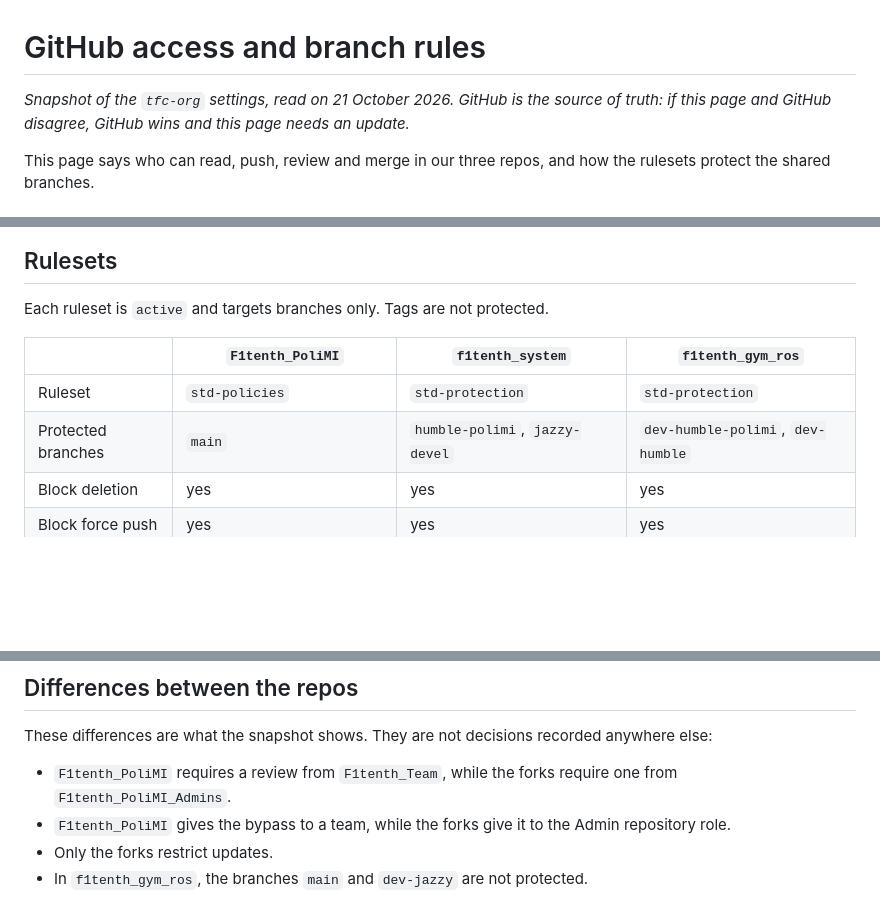
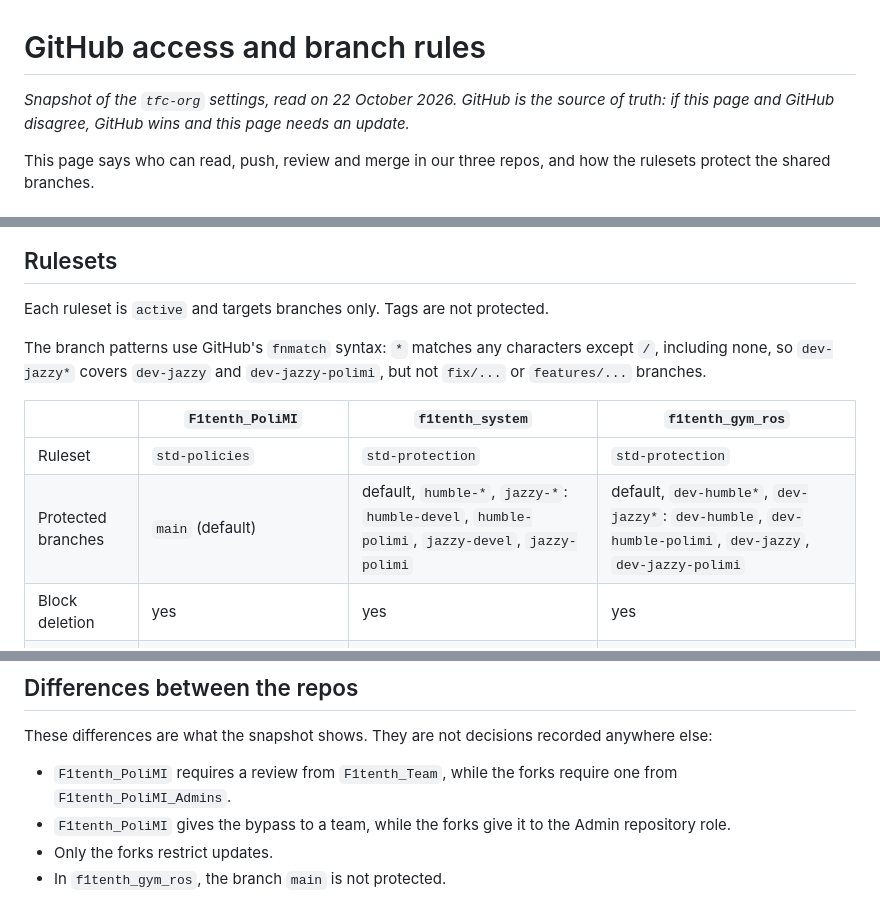
Before and after one commit to tfc-org/F1tenth_PoliMI, a Markdown page: docs/software/github-access.md, 3 parts joined by grey strips. GitHub-like rendering; blank space fills up the shorter version.

Commit message:
docs(github): protect the humble and jazzy branches by pattern
- Both fork rulesets now target branch patterns, so dev-jazzy (fixes for upstream) and humble-devel are protected too
- Explain how fnmatch's * matches, so the patterns read right

```diff
--- a/docs/software/github-access.md
+++ b/docs/software/github-access.md
@@ -1,6 +1,6 @@
 # GitHub access and branch rules
 
-*Snapshot of the `tfc-org` settings, read on 21 October 2026. GitHub is the source of truth: if this page and GitHub disagree, GitHub wins and this page needs an update.*
+*Snapshot of the `tfc-org` settings, read on 22 October 2026. GitHub is the source of truth: if this page and GitHub disagree, GitHub wins and this page needs an update.*
 
 This page says who can read, push, review and merge in our three repos, and how the rulesets protect the shared branches.
 
@@ -45,10 +45,12 @@ tfc-org
 
 Each ruleset is `active` and targets branches only. Tags are not protected.
 
+The branch patterns use GitHub's `fnmatch` syntax: `*` matches any characters except `/`, including none, so `dev-jazzy*` covers `dev-jazzy` and `dev-jazzy-polimi`, but not `fix/...` or `features/...` branches.
+
 | | `F1tenth_PoliMI` | `f1tenth_system` | `f1tenth_gym_ros` |
 |---|---|---|---|
 | Ruleset | `std-policies` | `std-protection` | `std-protection` |
-| Protected branches | `main` | `humble-polimi`, `jazzy-devel` | `dev-humble-polimi`, `dev-humble` |
+| Protected branches | `main` (default) | default, `humble-*`, `jazzy-*`: `humble-devel`, `humble-polimi`, `jazzy-devel`, `jazzy-polimi` | default, `dev-humble*`, `dev-jazzy*`: `dev-humble`, `dev-humble-polimi`, `dev-jazzy`, `dev-jazzy-polimi` |
 | Block deletion | yes | yes | yes |
 | Block force push | yes | yes | yes |
 | Restrict updates | no | yes, sync from upstream allowed | yes, sync from upstream allowed |
@@ -90,4 +92,4 @@ These differences are what the snapshot shows. They are not decisions recorded a
 - `F1tenth_PoliMI` requires a review from `F1tenth_Team`, while the forks require one from `F1tenth_PoliMI_Admins`.
 - `F1tenth_PoliMI` gives the bypass to a team, while the forks give it to the Admin repository role.
 - Only the forks restrict updates.
-- In `f1tenth_gym_ros`, the branches `main` and `dev-jazzy` are not protected.
+- In `f1tenth_gym_ros`, the branch `main` is not protected.
```
